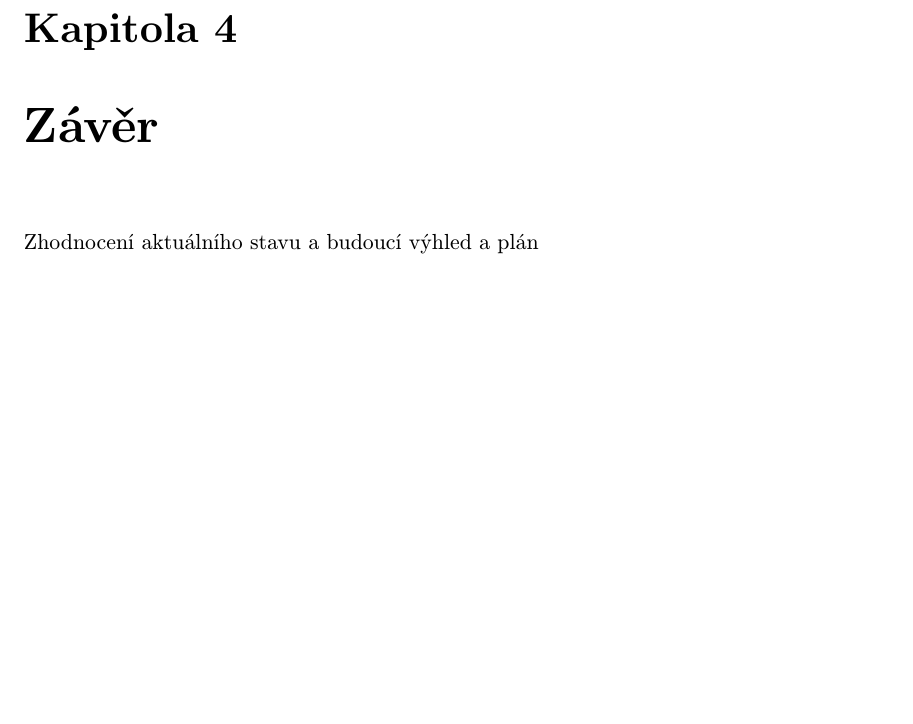
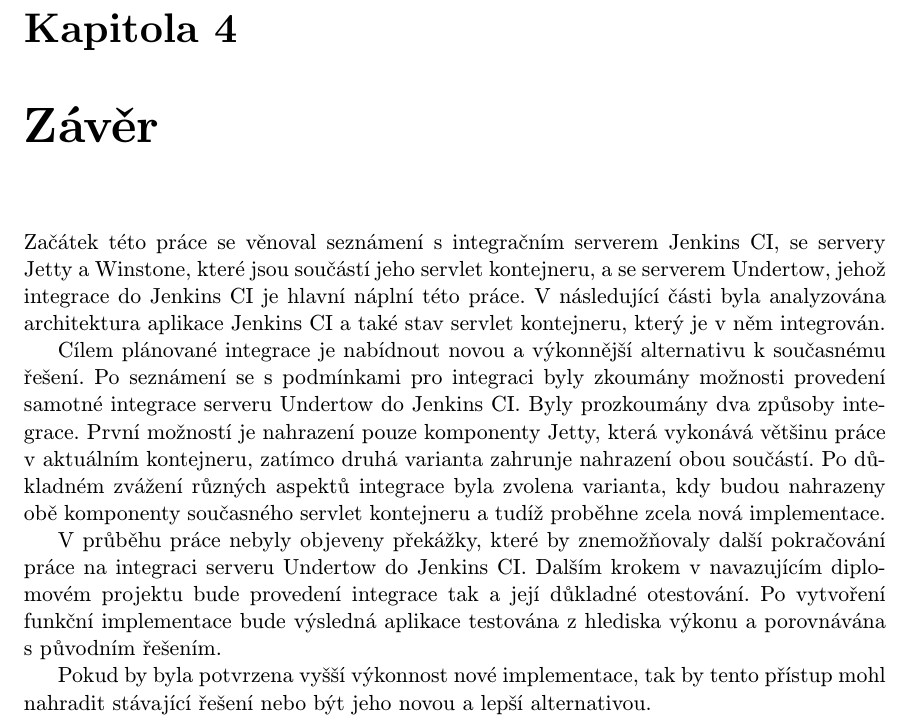
Before and after one commit to jbartece/undertow4jenkins, a LaTeX thesis (thesis/tex/projekt.tex, which reads thesis/tex/obsah.tex): part of page 23 of 26, cut so that both start at the same text, the shorter picture padded with empty space. Compiled offline with pdfLaTeX.

Commit message:
Add chapter Závěr

```diff
--- a/thesis/tex/obsah.tex
+++ b/thesis/tex/obsah.tex
@@ -741,6 +741,32 @@
 
 
 \chapter{Závěr}
-    Zhodnocení aktuálního stavu a budoucí výhled a plán
+    Začátek této práce se věnoval seznámení s integračním serverem Jenkins CI,
+    se servery Jetty a Winstone, které jsou součástí jeho servlet kontejneru,
+    a se serverem Undertow, jehož integrace do Jenkins CI je hlavní
+    náplní této práce. V následující části byla analyzována architektura aplikace Jenkins CI
+    a také stav servlet kontejneru, který je v něm integrován.
+
+    Cílem plánované integrace je nabídnout novou a výkonnější alternativu k současnému řešení.
+    Po seznámení se s podmínkami pro integraci byly
+    zkoumány možnosti provedení samotné integrace serveru Undertow do Jenkins CI.
+    Byly prozkoumány dva způsoby integrace. První možností je nahrazení pouze komponenty
+    Jetty, která vykonává většinu práce v aktuálním kontejneru, zatímco druhá varianta
+    zahrunje nahrazení obou součástí.
+    Po důkladném zvážení různých aspektů integrace byla
+    zvolena varianta, kdy budou nahrazeny obě komponenty současného
+    servlet kontejneru a tudíž proběhne zcela nová implementace.
+
+    V průběhu práce nebyly objeveny překážky, které by znemožňovaly další
+    pokračování práce na integraci serveru Undertow do Jenkins CI.
+    Dalším krokem v navazujícím diplomovém projektu bude provedení
+    integrace tak a její důkladné otestování.
+    Po vytvoření funkční implementace bude výsledná aplikace testována
+    z hlediska výkonu a porovnávána s původním řešením.
+
+    Pokud by byla potvrzena vyšší výkonnost nové implementace, tak
+    by tento přístup mohl nahradit stávající řešení nebo
+    být jeho novou a lepší alternativou.
+
 
 %=========================================================================
```
Also changed, not shown: thesis/tex/projekt.pdf.
